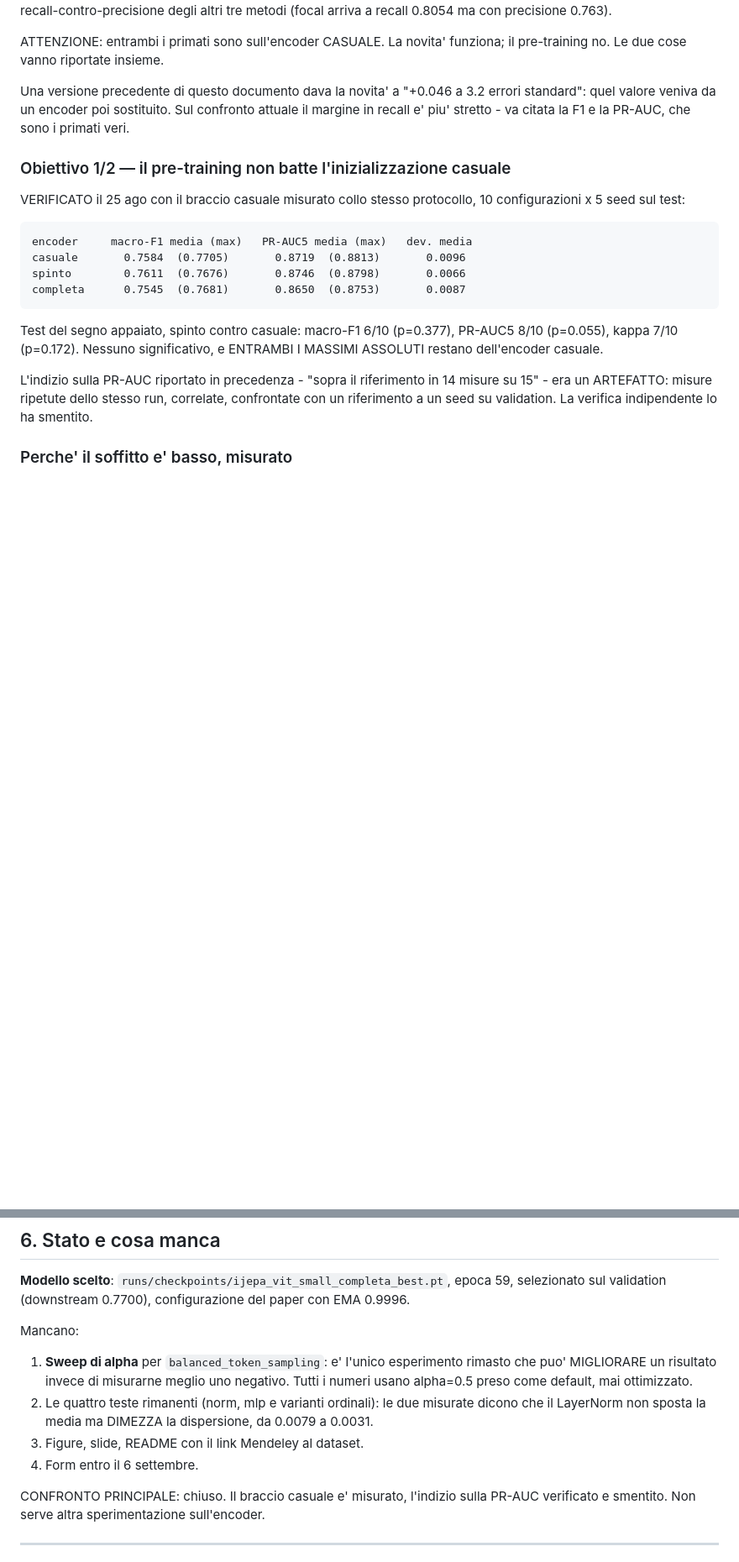
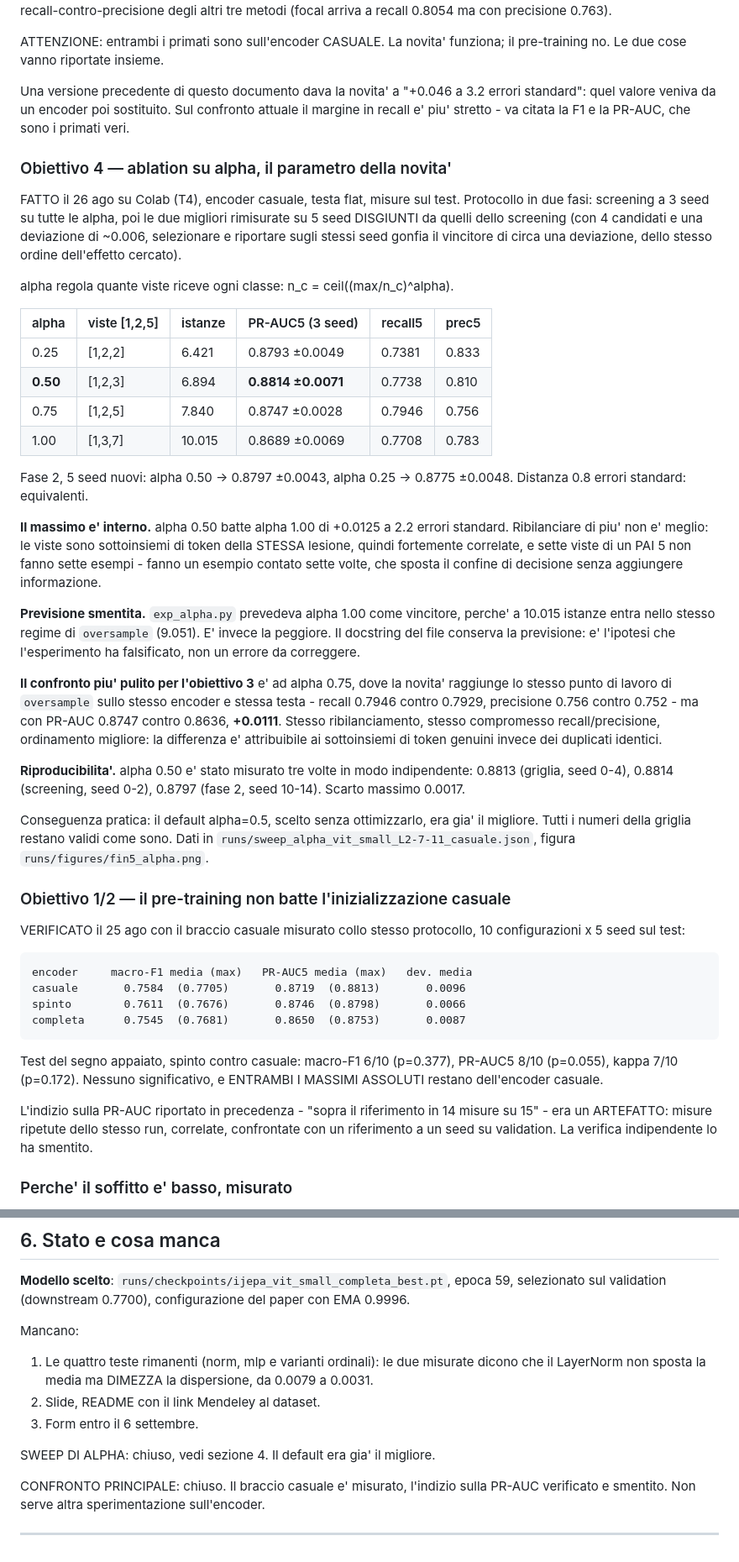
Before and after one commit to Gennaro-finance/Computer_Vision, a Markdown page: docs/BRIEFING.md, 2 parts joined by grey strips. Shown at 84% size. GitHub-like rendering; blank space fills up the shorter version.

Commit message:
briefing: sezione sull'ablation di alpha, tolta dai lavori mancanti

```diff
--- a/docs/BRIEFING.md
+++ b/docs/BRIEFING.md
@@ -117,6 +117,56 @@ Una versione precedente di questo documento dava la novita' a "+0.046 a
 confronto attuale il margine in recall e' piu' stretto - va citata la F1 e
 la PR-AUC, che sono i primati veri.
 
+### Obiettivo 4 — ablation su alpha, il parametro della novita'
+
+FATTO il 26 ago su Colab (T4), encoder casuale, testa flat, misure sul test.
+Protocollo in due fasi: screening a 3 seed su tutte le alpha, poi le due
+migliori rimisurate su 5 seed DISGIUNTI da quelli dello screening (con 4
+candidati e una deviazione di ~0.006, selezionare e riportare sugli stessi
+seed gonfia il vincitore di circa una deviazione, dello stesso ordine
+dell'effetto cercato).
+
+alpha regola quante viste riceve ogni classe: n_c = ceil((max/n_c)^alpha).
+
+| alpha | viste [1,2,5] | istanze | PR-AUC5 (3 seed) | recall5 | prec5 |
+|---|---|---|---|---|---|
+| 0.25 | [1,2,2] | 6.421 | 0.8793 ±0.0049 | 0.7381 | 0.833 |
+| **0.50** | [1,2,3] | 6.894 | **0.8814 ±0.0071** | 0.7738 | 0.810 |
+| 0.75 | [1,2,5] | 7.840 | 0.8747 ±0.0028 | 0.7946 | 0.756 |
+| 1.00 | [1,3,7] | 10.015 | 0.8689 ±0.0069 | 0.7708 | 0.783 |
+
+Fase 2, 5 seed nuovi: alpha 0.50 -> 0.8797 ±0.0043, alpha 0.25 -> 0.8775
+±0.0048. Distanza 0.8 errori standard: equivalenti.
+
+**Il massimo e' interno.** alpha 0.50 batte alpha 1.00 di +0.0125 a 2.2
+errori standard. Ribilanciare di piu' non e' meglio: le viste sono
+sottoinsiemi di token della STESSA lesione, quindi fortemente correlate, e
+sette viste di un PAI 5 non fanno sette esempi - fanno un esempio contato
+sette volte, che sposta il confine di decisione senza aggiungere
+informazione.
+
+**Previsione smentita.** `exp_alpha.py` prevedeva alpha 1.00 come vincitore,
+perche' a 10.015 istanze entra nello stesso regime di `oversample` (9.051).
+E' invece la peggiore. Il docstring del file conserva la previsione: e'
+l'ipotesi che l'esperimento ha falsificato, non un errore da correggere.
+
+**Il confronto piu' pulito per l'obiettivo 3** e' ad alpha 0.75, dove la
+novita' raggiunge lo stesso punto di lavoro di `oversample` sullo stesso
+encoder e stessa testa - recall 0.7946 contro 0.7929, precisione 0.756
+contro 0.752 - ma con PR-AUC 0.8747 contro 0.8636, **+0.0111**. Stesso
+ribilanciamento, stesso compromesso recall/precisione, ordinamento
+migliore: la differenza e' attribuibile ai sottoinsiemi di token genuini
+invece dei duplicati identici.
+
+**Riproducibilita'.** alpha 0.50 e' stato misurato tre volte in modo
+indipendente: 0.8813 (griglia, seed 0-4), 0.8814 (screening, seed 0-2),
+0.8797 (fase 2, seed 10-14). Scarto massimo 0.0017.
+
+Conseguenza pratica: il default alpha=0.5, scelto senza ottimizzarlo, era
+gia' il migliore. Tutti i numeri della griglia restano validi come sono.
+Dati in `runs/sweep_alpha_vit_small_L2-7-11_casuale.json`, figura
+`runs/figures/fin5_alpha.png`.
+
 ### Obiettivo 1/2 — il pre-training non batte l'inizializzazione casuale
 
 VERIFICATO il 25 ago con il braccio casuale misurato collo stesso
@@ -198,15 +248,13 @@ paper con EMA 0.9996.
 
 Mancano:
 
-1. **Sweep di alpha** per `balanced_token_sampling`: e' l'unico esperimento
-   rimasto che puo' MIGLIORARE un risultato invece di misurarne meglio uno
-   negativo. Tutti i numeri usano alpha=0.5 preso come default, mai
-   ottimizzato.
-2. Le quattro teste rimanenti (norm, mlp e varianti ordinali): le due
+1. Le quattro teste rimanenti (norm, mlp e varianti ordinali): le due
    misurate dicono che il LayerNorm non sposta la media ma DIMEZZA la
    dispersione, da 0.0079 a 0.0031.
-3. Figure, slide, README con il link Mendeley al dataset.
-4. Form entro il 6 settembre.
+2. Slide, README con il link Mendeley al dataset.
+3. Form entro il 6 settembre.
+
+SWEEP DI ALPHA: chiuso, vedi sezione 4. Il default era gia' il migliore.
 
 CONFRONTO PRINCIPALE: chiuso. Il braccio casuale e' misurato, l'indizio
 sulla PR-AUC verificato e smentito. Non serve altra sperimentazione
```
